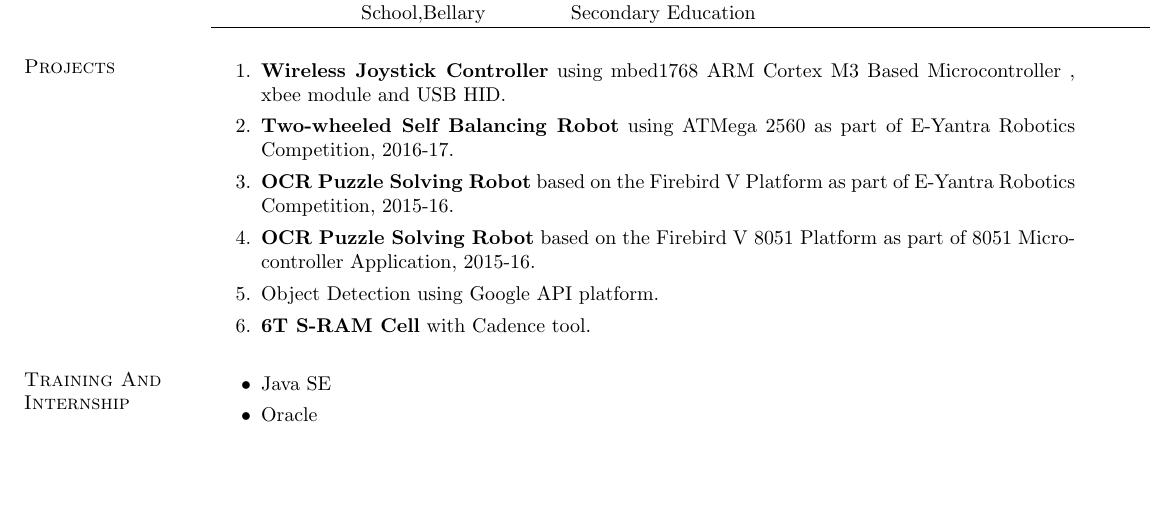
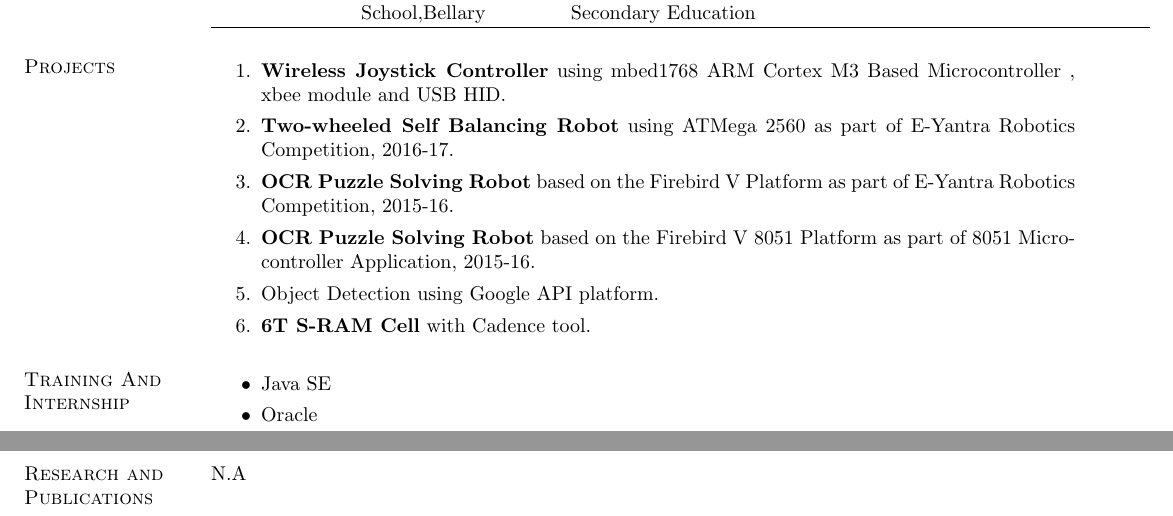
Before and after one commit to NIKHILESHM/NikhileshMath_Resume, a LaTeX CV (resume.tex): part of the page before the commit and two parts of pages 1 and 2 of 2 after it, the two joined at a grey line, cut so that both start at the same text, the shorter picture padded with empty space. Compiled offline with pdfLaTeX.

Commit message:
Research and Publications

```diff
--- a/resume.tex
+++ b/resume.tex
@@ -70,5 +70,9 @@ Seeking an internship position as a part of eYSIP - 2017 at Indian Institute of
 	\item Oracle
 \end{itemize}
 
+\section{\sc Research and Publications}
+N.A\\
+
+
 \end{resume}
 \end{document}
```
Also changed, not shown: resume.pdf, 2 other files.
